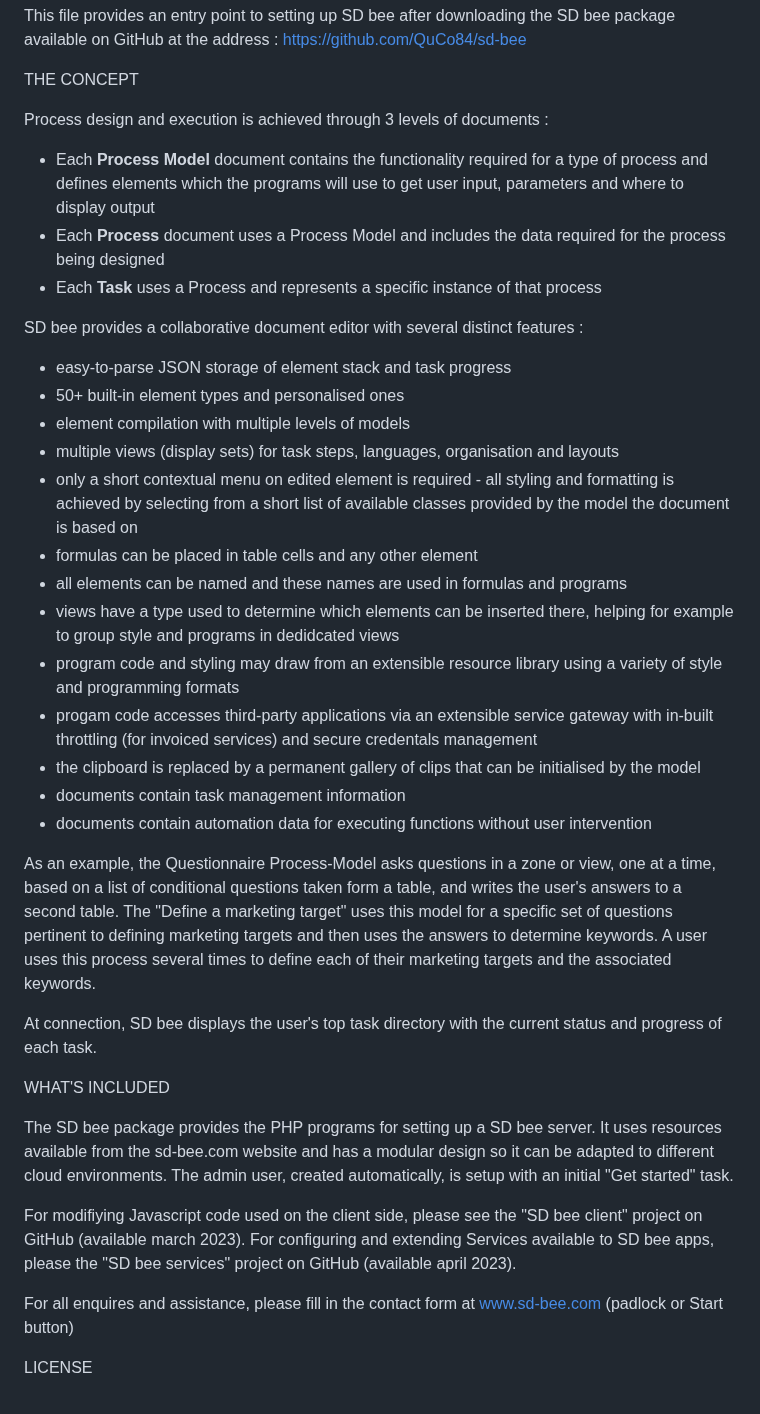
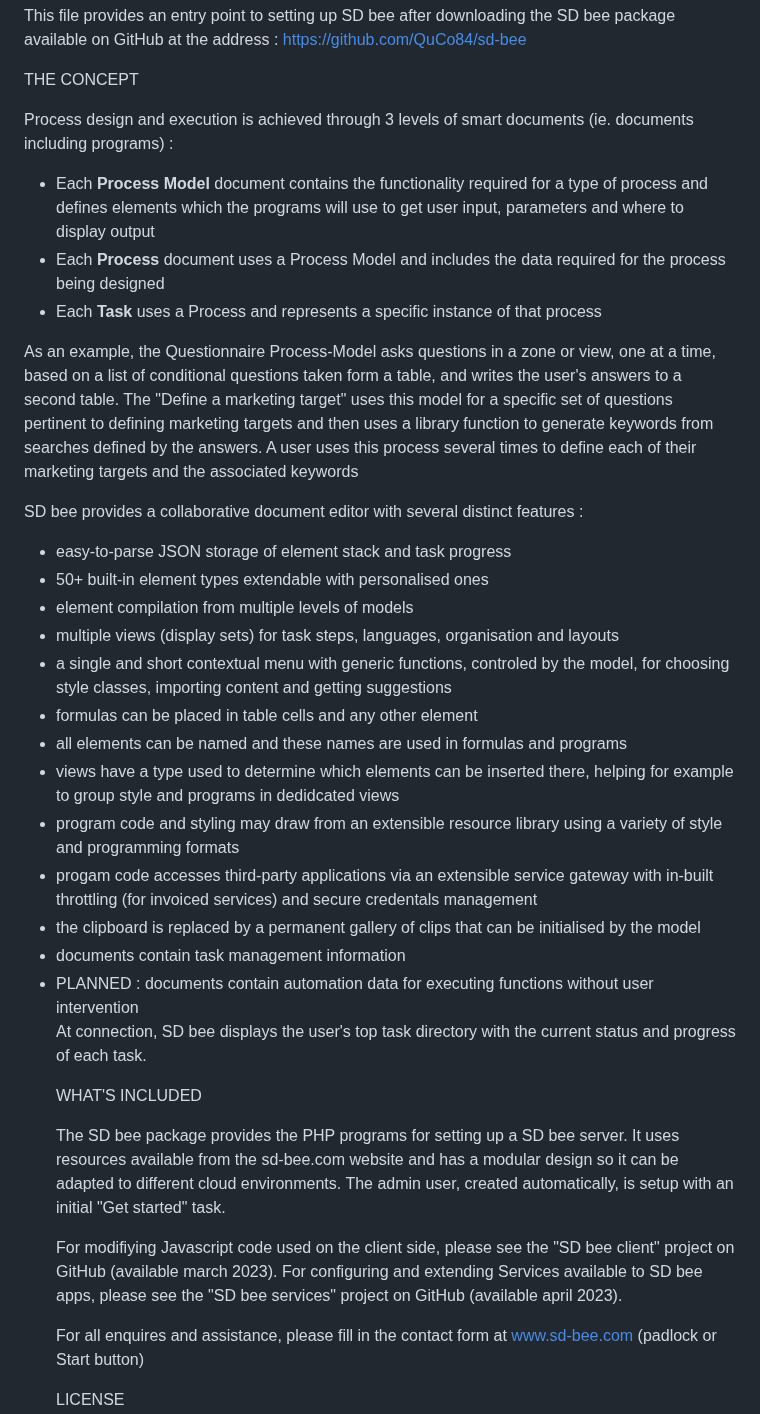
Before and after one commit to QuCo84/sd-bee, a Markdown page: readme.md, the part around one of its changes. Drawn GitHub-style.

```diff
--- a/readme.md
+++ b/readme.md
@@ -13,20 +13,22 @@ This file provides an entry point to setting up SD bee after downloading the SD
 
 THE CONCEPT
 
-Process design and execution is achieved through 3 levels of documents :
+Process design and execution is achieved through 3 levels of smart documents (ie. documents including programs) :
 <ul>
   <li>Each <strong>Process Model</strong> document contains the functionality required for a type of process and defines elements which the programs will use to get user input, parameters and where to display output</li>
   <li>Each <strong>Process</strong> document uses a Process Model and includes the data required for the process being designed</li>
   <li>Each <strong>Task</strong> uses a Process and represents a specific instance of that process</li>
 </ul>
 
+As an example, the Questionnaire Process-Model asks questions in a zone or view, one at a time, based on a list of conditional questions taken form a table, and writes the user's answers to a second table. The "Define a marketing target" uses this model for a specific set of questions pertinent to defining marketing targets and then uses a library function to generate keywords from searches defined by the answers. A user uses this process several times to define each of their marketing targets and the associated keywords
+
 SD bee provides a collaborative document editor with several distinct features :
 <ul>
   <li>easy-to-parse JSON storage of element stack and task progress</li>
-  <li>50+ built-in element types and personalised ones </li>
-  <li>element compilation with multiple levels of models</li>
+  <li>50+ built-in element types extendable with personalised ones </li>
+  <li>element compilation from multiple levels of models</li>
   <li>multiple views (display sets) for task steps, languages, organisation and layouts</li>
-  <li>only a short contextual menu on edited element is required - all styling and formatting is achieved by selecting from a short list of available classes provided by the model the document is based on</li>
+  <li>a single and short contextual menu with generic functions, controled by the model, for choosing style classes, importing content and getting suggestions</li>
   <li>formulas can be placed in table cells and any other element</li>
   <li>all elements can be named and these names are used in formulas and programs</li>
   <li>views have a type used to determine which elements can be inserted there, helping for example to group style and programs in dedidcated views</li>
@@ -34,10 +36,7 @@ SD bee provides a collaborative document editor with several distinct features :
   <li>progam code accesses third-party applications via an extensible service gateway with in-built throttling (for invoiced services) and secure credentals management</li>
   <li>the clipboard is replaced by a permanent gallery of clips that can be initialised by the model</li>
   <li>documents contain task management information</li>
-  <li>documents contain automation data for executing functions without user intervention</li>
-</ul>
-
-As an example, the Questionnaire Process-Model asks questions in a zone or view, one at a time, based on a list of conditional questions taken form a table, and writes the user's answers to a second table. The "Define a marketing target" uses this model for a specific set of questions pertinent to defining marketing targets and then uses the answers to determine keywords. A user uses this process several times to define each of their marketing targets and the associated keywords.
+  <li>PLANNED : documents contain automation data for executing functions without user intervention</li>
 
 At connection, SD bee displays the user's top task directory with the current status and progress of each task.
 
@@ -46,7 +45,7 @@ WHAT'S INCLUDED
 The SD bee package provides the PHP programs for setting up a SD bee server. It uses resources available from the sd-bee.com website and has a modular design so it can be adapted to different cloud environments.
 The admin user, created automatically, is setup with an initial "Get started" task.
 
-For modifiying Javascript code used on the client side, please see the "SD bee client" project on GitHub (available march 2023). For configuring and extending Services available to SD bee apps, please the "SD bee services" project on GitHub (available april 2023).
+For modifiying Javascript code used on the client side, please see the "SD bee client" project on GitHub (available march 2023). For configuring and extending Services available to SD bee apps, please see the "SD bee services" project on GitHub (available april 2023).
 
 For all enquires and assistance, please fill in the contact form at www.sd-bee.com (padlock or Start button)
 
```
Also changed, not shown: other parts of readme.md (+0 -2 lines).
